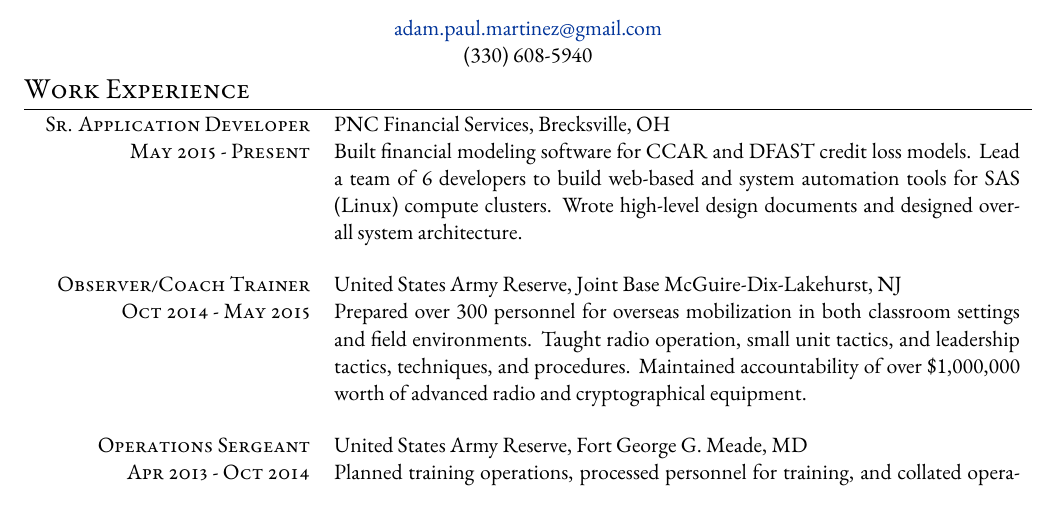
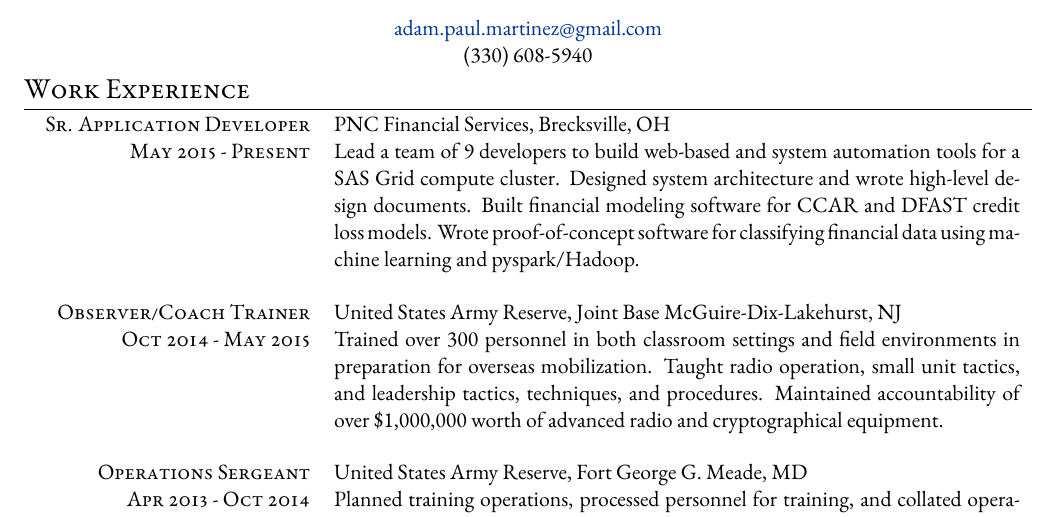
Before and after one commit to adammartinez271828/resume, a LaTeX CV (resume.tex): part of the page, cut so that both start at the same text. Compiled offline with XeLaTeX.

Commit message:
Update job descriptions

```diff
--- a/resume.tex
+++ b/resume.tex
@@ -79,12 +79,12 @@
 \begin{tabu} to \tabuwidth {X [r, 100] X [j, \rcol]}
 
 \textsc{Sr. Application Developer} & PNC Financial Services, Brecksville, OH \\
-\textsc{May 2015 - Present} & Built financial modeling software for CCAR and DFAST credit loss models.  Lead a team of 6 developers to build web-based and system automation tools for SAS (Linux) compute clusters. Wrote high-level design documents and designed overall system architecture. \\
+\textsc{May 2015 - Present} & Lead a team of 9 developers to build web-based and system automation tools for a SAS Grid compute cluster. Designed system architecture and wrote high-level design documents. Built financial modeling software for CCAR and DFAST credit loss models. Wrote proof-of-concept software for classifying financial data using machine learning and pyspark/Hadoop.\\
 
 \\ %------------------------------------------------
 
 \textsc{Observer/Coach Trainer} & United States Army Reserve, Joint Base McGuire-Dix-Lakehurst, NJ \\
-\textsc{Oct 2014 - May 2015} & Prepared over 300 personnel for overseas mobilization in both classroom settings and field environments.  Taught radio operation, small unit tactics, and leadership tactics, techniques, and procedures.  Maintained accountability of over \$1,000,000 worth of advanced radio and cryptographical equipment. \\
+\textsc{Oct 2014 - May 2015} & Trained over 300 personnel in both classroom settings and field environments in preparation for overseas mobilization.  Taught radio operation, small unit tactics, and leadership tactics, techniques, and procedures.  Maintained accountability of over \$1,000,000 worth of advanced radio and cryptographical equipment. \\
 
 \\ %------------------------------------------------
 
```
